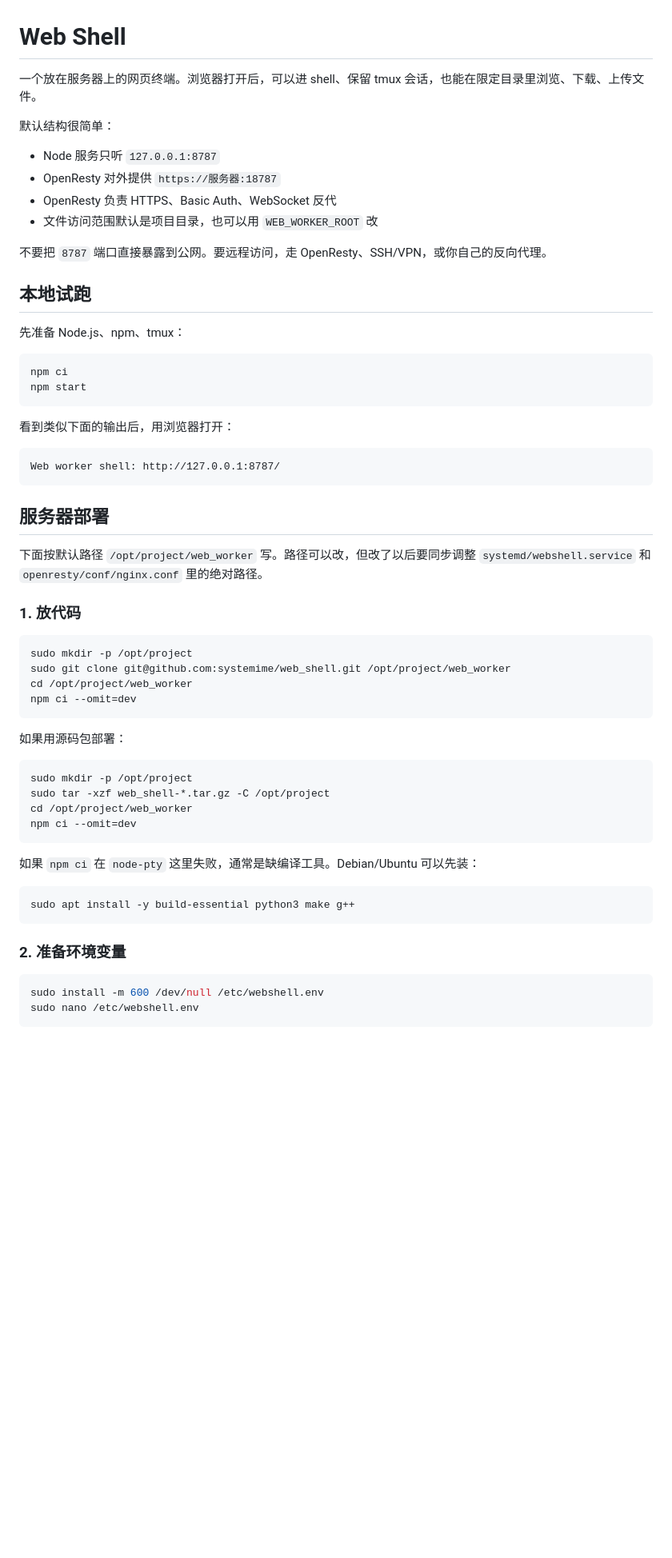
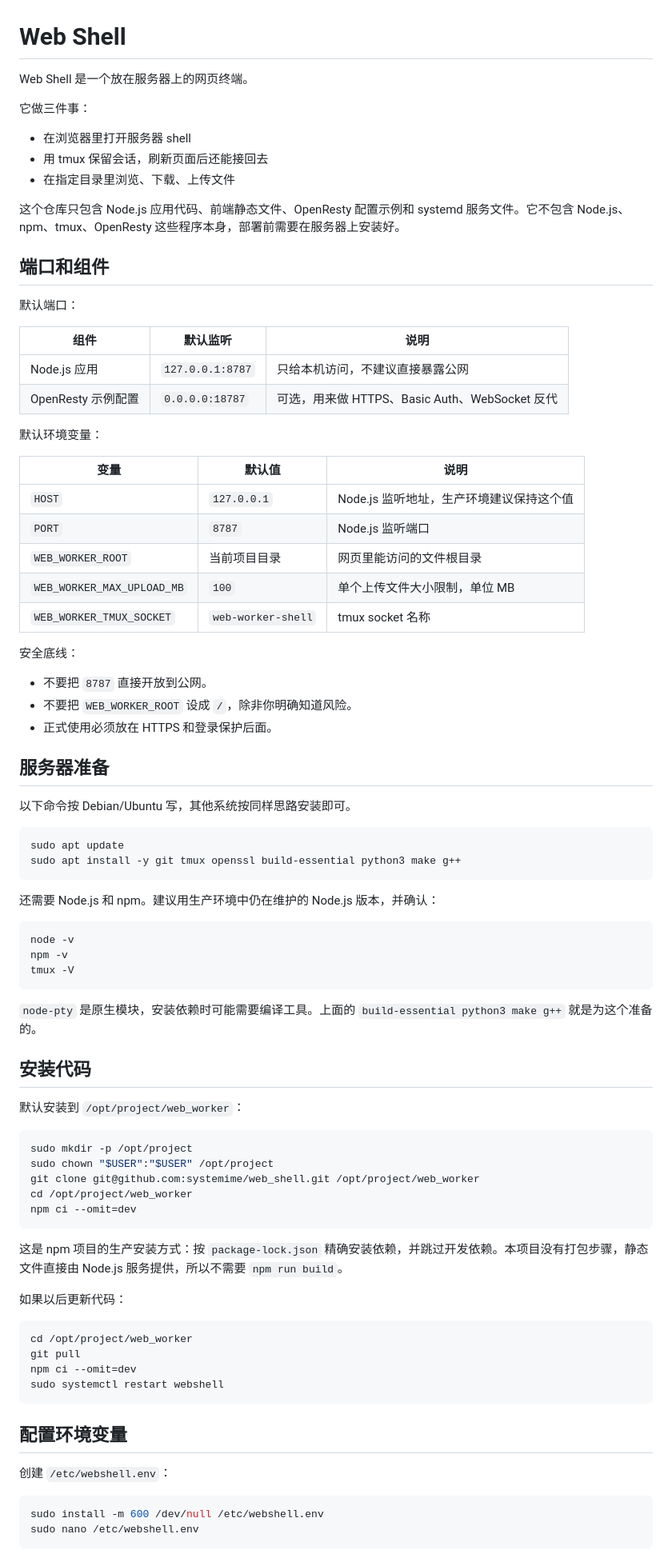
Before and after one commit to systemime/web_shell, a Markdown page: README.md, the part around one of its changes. Shown at 80% size. GitHub-like rendering; blank space fills up the shorter version.

````diff
--- a/README.md
+++ b/README.md
@@ -1,60 +1,85 @@
 # Web Shell
 
-一个放在服务器上的网页终端。浏览器打开后，可以进 shell、保留 tmux 会话，也能在限定目录里浏览、下载、上传文件。
+Web Shell 是一个放在服务器上的网页终端。
 
-默认结构很简单：
+它做三件事：
 
-- Node 服务只听 `127.0.0.1:8787`
-- OpenResty 对外提供 `https://服务器:18787`
-- OpenResty 负责 HTTPS、Basic Auth、WebSocket 反代
-- 文件访问范围默认是项目目录，也可以用 `WEB_WORKER_ROOT` 改
+- 在浏览器里打开服务器 shell
+- 用 tmux 保留会话，刷新页面后还能接回去
+- 在指定目录里浏览、下载、上传文件
 
-不要把 `8787` 端口直接暴露到公网。要远程访问，走 OpenResty、SSH/VPN，或你自己的反向代理。
+这个仓库只包含 Node.js 应用代码、前端静态文件、OpenResty 配置示例和 systemd 服务文件。它不包含 Node.js、npm、tmux、OpenResty 这些程序本身，部署前需要在服务器上安装好。
 
-## 本地试跑
+## 端口和组件
 
-先准备 Node.js、npm、tmux：
+默认端口：
+
+| 组件 | 默认监听 | 说明 |
+| --- | --- | --- |
+| Node.js 应用 | `127.0.0.1:8787` | 只给本机访问，不建议直接暴露公网 |
+| OpenResty 示例配置 | `0.0.0.0:18787` | 可选，用来做 HTTPS、Basic Auth、WebSocket 反代 |
+
+默认环境变量：
+
+| 变量 | 默认值 | 说明 |
+| --- | --- | --- |
+| `HOST` | `127.0.0.1` | Node.js 监听地址，生产环境建议保持这个值 |
+| `PORT` | `8787` | Node.js 监听端口 |
+| `WEB_WORKER_ROOT` | 当前项目目录 | 网页里能访问的文件根目录 |
+| `WEB_WORKER_MAX_UPLOAD_MB` | `100` | 单个上传文件大小限制，单位 MB |
+| `WEB_WORKER_TMUX_SOCKET` | `web-worker-shell` | tmux socket 名称 |
+
+安全底线：
+
+- 不要把 `8787` 直接开放到公网。
+- 不要把 `WEB_WORKER_ROOT` 设成 `/`，除非你明确知道风险。
+- 正式使用必须放在 HTTPS 和登录保护后面。
+
+## 服务器准备
+
+以下命令按 Debian/Ubuntu 写，其他系统按同样思路安装即可。
 
 ```bash
-npm ci
-npm start
+sudo apt update
+sudo apt install -y git tmux openssl build-essential python3 make g++
 ```
 
-看到类似下面的输出后，用浏览器打开：
+还需要 Node.js 和 npm。建议用生产环境中仍在维护的 Node.js 版本，并确认：
 
-```text
-Web worker shell: http://127.0.0.1:8787/
+```bash
+node -v
+npm -v
+tmux -V
 ```
 
-## 服务器部署
+`node-pty` 是原生模块，安装依赖时可能需要编译工具。上面的 `build-essential python3 make g++` 就是为这个准备的。
 
-下面按默认路径 `/opt/project/web_worker` 写。路径可以改，但改了以后要同步调整 `systemd/webshell.service` 和 `openresty/conf/nginx.conf` 里的绝对路径。
+## 安装代码
 
-### 1. 放代码
+默认安装到 `/opt/project/web_worker`：
 
 ```bash
 sudo mkdir -p /opt/project
-sudo git clone git@github.com:systemime/web_shell.git /opt/project/web_worker
+sudo chown "$USER":"$USER" /opt/project
+git clone git@github.com:systemime/web_shell.git /opt/project/web_worker
 cd /opt/project/web_worker
 npm ci --omit=dev
 ```
 
-如果用源码包部署：
+这是 npm 项目的生产安装方式：按 `package-lock.json` 精确安装依赖，并跳过开发依赖。本项目没有打包步骤，静态文件直接由 Node.js 服务提供，所以不需要 `npm run build`。
+
+如果以后更新代码：
 
 ```bash
-sudo mkdir -p /opt/project
-sudo tar -xzf web_shell-*.tar.gz -C /opt/project
 cd /opt/project/web_worker
+git pull
 npm ci --omit=dev
+sudo systemctl restart webshell
 ```
 
-如果 `npm ci` 在 `node-pty` 这里失败，通常是缺编译工具。Debian/Ubuntu 可以先装：
+## 配置环境变量
 
-```bash
-sudo apt install -y build-essential python3 make g++
-```
-
-### 2. 准备环境变量
+创建 `/etc/webshell.env`：
 
 ```bash
 sudo install -m 600 /dev/null /etc/webshell.env
````
Also changed, not shown: other parts of README.md (+156 -53 lines).
